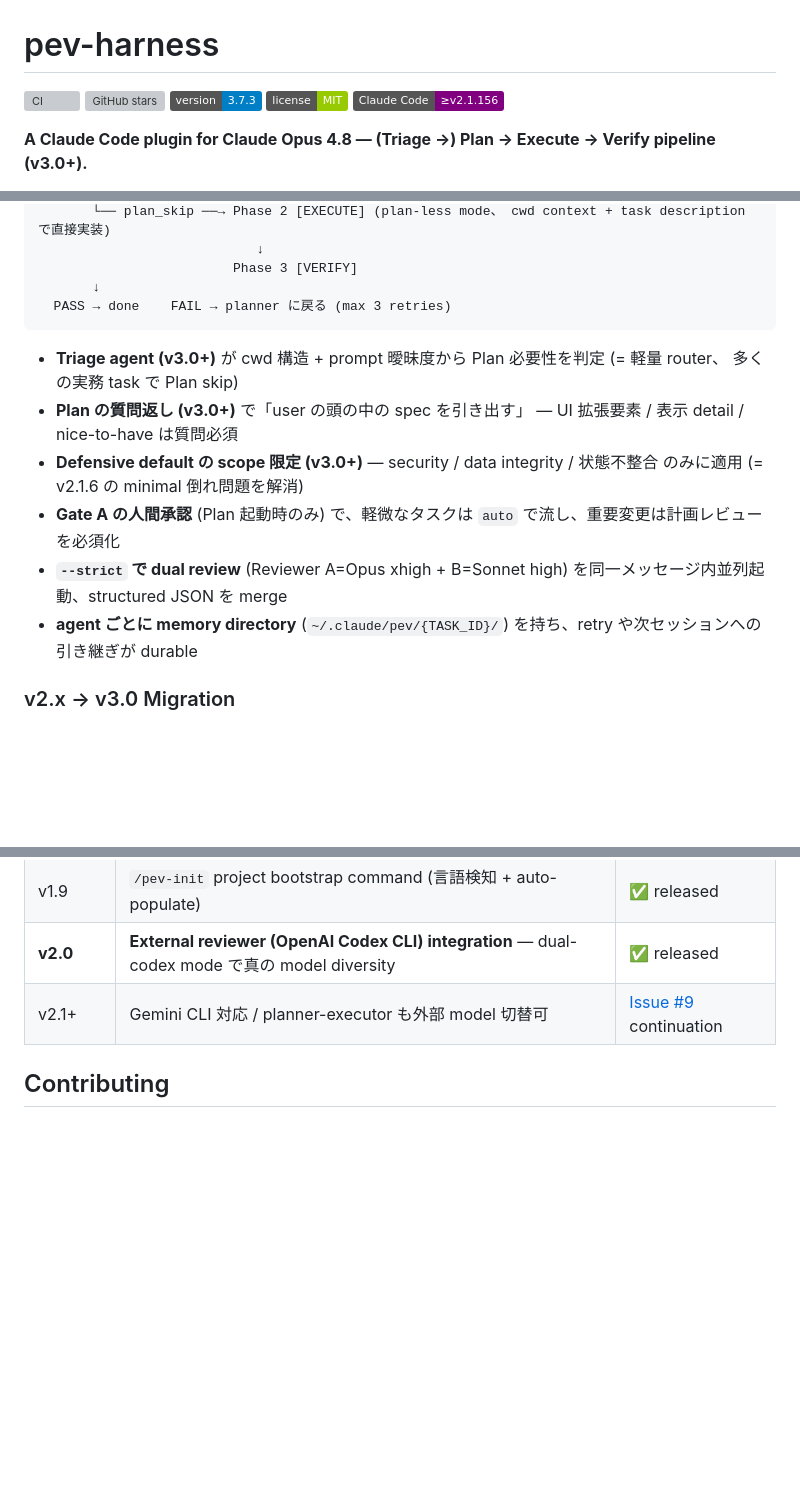
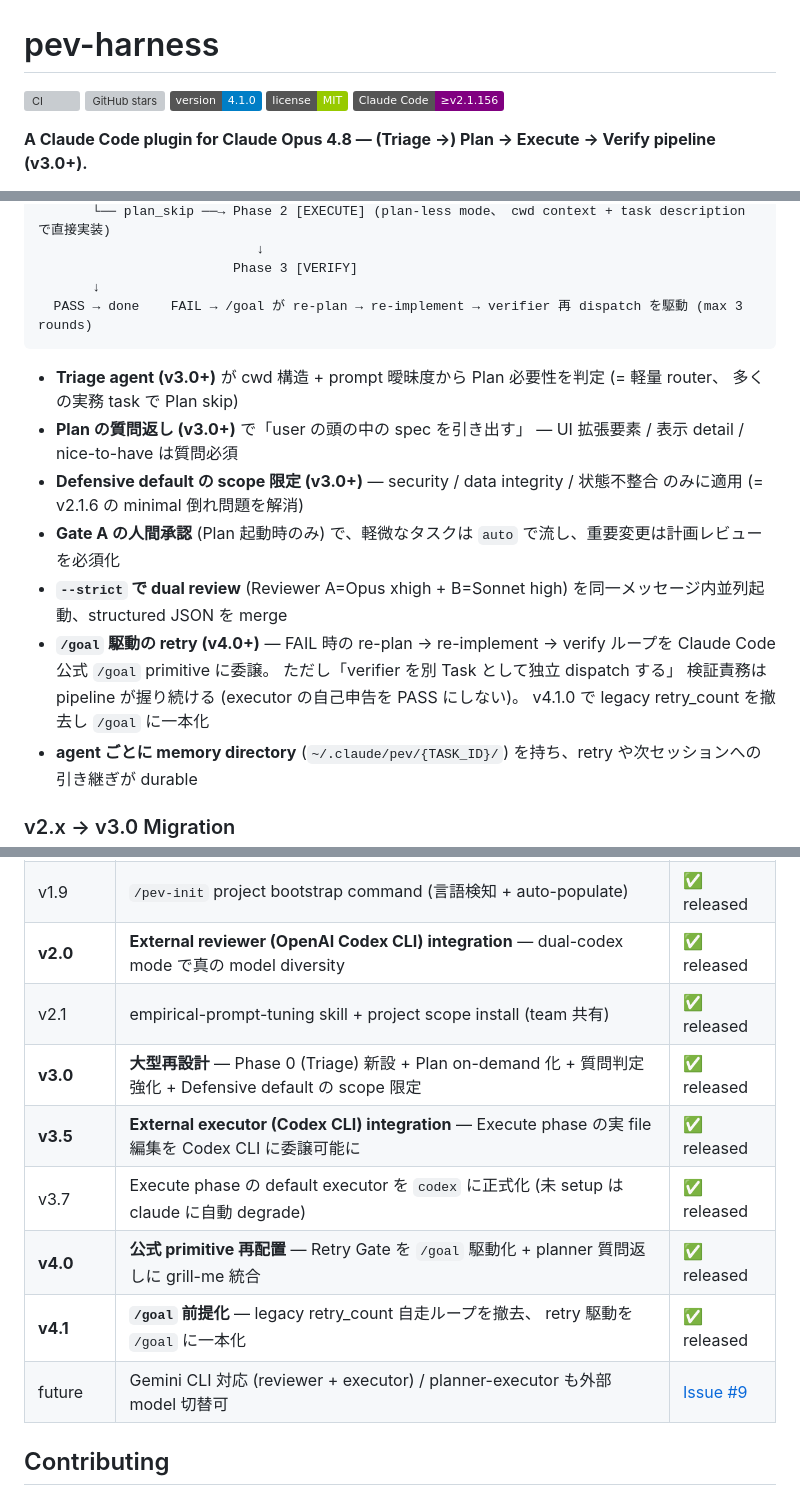
Before and after one commit to myksyut/pev-harness, a Markdown page: README.md, 3 parts joined by grey strips. Rendered like a GitHub page; badges without logos; blank space fills up the shorter version; grey boxes are pictures that could not be loaded.

Commit message:
docs: README を v4.1.0 に追従 + 両 doc の retry を /goal 駆動へ揃える
- README version badge: 3.7.3 → 4.1.0
- README/ONBOARDING の retry 記述を「max 3 retries」から /goal 駆動
  (re-plan → re-implement → verifier 再 dispatch、verifier の独立
  dispatch は pipeline が握る、v4.1.0 で legacy retry_count 撤去) へ
- README Components: skills (18 → 20)、linear-issue-workflow +
  pev-external-executor (v3.5) を追記
- README Roadmap: v2.1 / v3.0 / v3.5 / v3.7 / v4.0 / v4.1 を追記、
  Gemini CLI 対応を future (Issue #9) へ

Co-Authored-By: Claude Opus 4.8 (1M context) <noreply@anthropic.com>

````diff
--- a/README.md
+++ b/README.md
@@ -2,7 +2,7 @@
 
 [![CI](https://github.com/myksyut/pev-harness/actions/workflows/ci.yml/badge.svg)](https://github.com/myksyut/pev-harness/actions/workflows/ci.yml)
 [![GitHub stars](https://img.shields.io/github/stars/myksyut/pev-harness?style=social)](https://github.com/myksyut/pev-harness/stargazers)
-![version](https://img.shields.io/badge/version-3.7.3-blue)
+![version](https://img.shields.io/badge/version-4.1.0-blue)
 ![license](https://img.shields.io/badge/license-MIT-green)
 ![claude--code](https://img.shields.io/badge/Claude%20Code-%E2%89%A5v2.1.156-purple)
 
@@ -34,7 +34,7 @@ Claude Opus 4.7 以降「step by step」「double-check」のような 4.6 時
                             ↓
                          Phase 3 [VERIFY]
        ↓
-  PASS → done    FAIL → planner に戻る (max 3 retries)
+  PASS → done    FAIL → /goal が re-plan → re-implement → verifier 再 dispatch を駆動 (max 3 rounds)
 ```
 
 - **Triage agent (v3.0+)** が cwd 構造 + prompt 曖昧度から Plan 必要性を判定 (= 軽量 router、 多くの実務 task で Plan skip)
@@ -42,6 +42,7 @@ Claude Opus 4.7 以降「step by step」「double-check」のような 4.6 時
 - **Defensive default の scope 限定 (v3.0+)** — security / data integrity / 状態不整合 のみに適用 (= v2.1.6 の minimal 倒れ問題を解消)
 - **Gate A の人間承認** (Plan 起動時のみ) で、軽微なタスクは `auto` で流し、重要変更は計画レビューを必須化
 - **`--strict` で dual review** (Reviewer A=Opus xhigh + B=Sonnet high) を同一メッセージ内並列起動、structured JSON を merge
+- **`/goal` 駆動の retry (v4.0+)** — FAIL 時の re-plan → re-implement → verify ループを Claude Code 公式 `/goal` primitive に委譲。 ただし「verifier を別 Task として独立 dispatch する」 検証責務は pipeline が握り続ける (executor の自己申告を PASS にしない)。 v4.1.0 で legacy retry_count を撤去し `/goal` に一本化
 - **agent ごとに memory directory** (`~/.claude/pev/{TASK_ID}/`) を持ち、retry や次セッションへの引き継ぎが durable
 
 ### v2.x → v3.0 Migration
@@ -192,7 +193,13 @@ Files: 既知の関連パス (任意)
 | v1.8 | v1.3 + v1.7.1 dog food findings reflection (9 件) | ✅ released |
 | v1.9 | `/pev-init` project bootstrap command (言語検知 + auto-populate) | ✅ released |
 | **v2.0** | **External reviewer (OpenAI Codex CLI) integration** — dual-codex mode で真の model diversity | ✅ released |
-| v2.1+ | Gemini CLI 対応 / planner-executor も外部 model 切替可 | [Issue #9](https://github.com/myksyut/pev-harness/issues/9) continuation |
+| v2.1 | empirical-prompt-tuning skill + project scope install (team 共有) | ✅ released |
+| **v3.0** | **大型再設計** — Phase 0 (Triage) 新設 + Plan on-demand 化 + 質問判定強化 + Defensive default の scope 限定 | ✅ released |
+| **v3.5** | **External executor (Codex CLI) integration** — Execute phase の実 file 編集を Codex CLI に委譲可能に | ✅ released |
+| v3.7 | Execute phase の default executor を `codex` に正式化 (未 setup は claude に自動 degrade) | ✅ released |
+| **v4.0** | **公式 primitive 再配置** — Retry Gate を `/goal` 駆動化 + planner 質問返しに grill-me 統合 | ✅ released |
+| **v4.1** | **`/goal` 前提化** — legacy retry_count 自走ループを撤去、 retry 駆動を `/goal` に一本化 | ✅ released |
+| future | Gemini CLI 対応 (reviewer + executor) / planner-executor も外部 model 切替可 | [Issue #9](https://github.com/myksyut/pev-harness/issues/9) |
 
 ## Contributing
 
````
Also changed, not shown: other parts of README.md (+1 -1 lines), ONBOARDING.md (+1 -1 lines).
